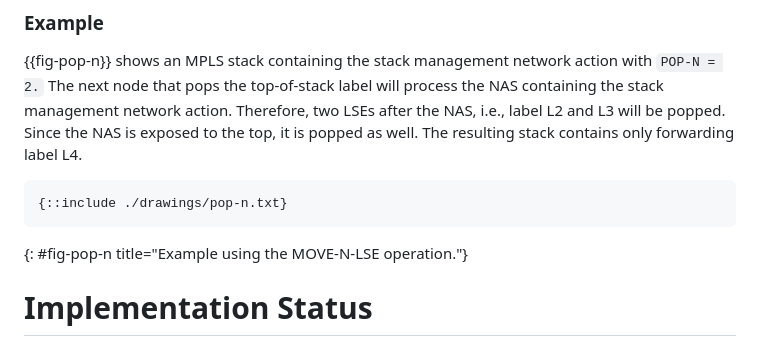
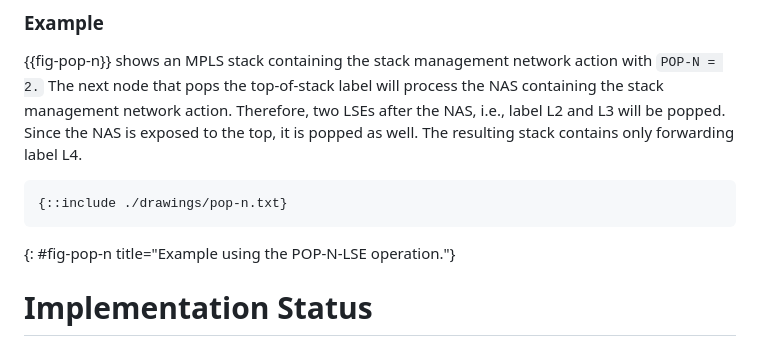
Before and after one commit to uni-tue-kn/draft-ihle-mpls-mna-stack-management, a Markdown page: draft-ihle-mpls-mna-stack-management.md, the part around the change. Rendered like a GitHub page.

Commit message:
Fix figure caption

```diff
--- a/draft-ihle-mpls-mna-stack-management.md
+++ b/draft-ihle-mpls-mna-stack-management.md
@@ -212,7 +212,7 @@ The resulting stack contains only forwarding label L4.
 ~~~~
 {::include ./drawings/pop-n.txt}
 ~~~~
-{: #fig-pop-n title="Example using the MOVE-N-LSE operation."}
+{: #fig-pop-n title="Example using the POP-N-LSE operation."}
 
 # Implementation Status
 
```
